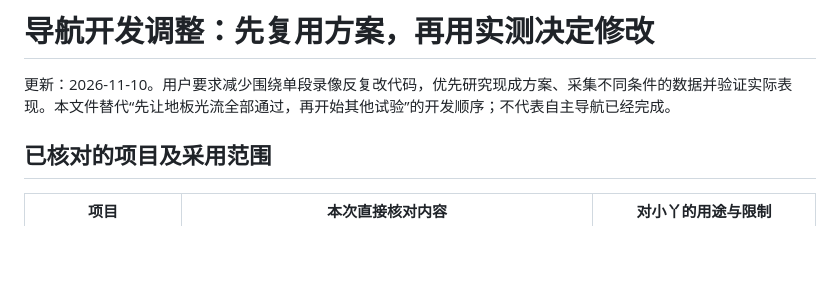
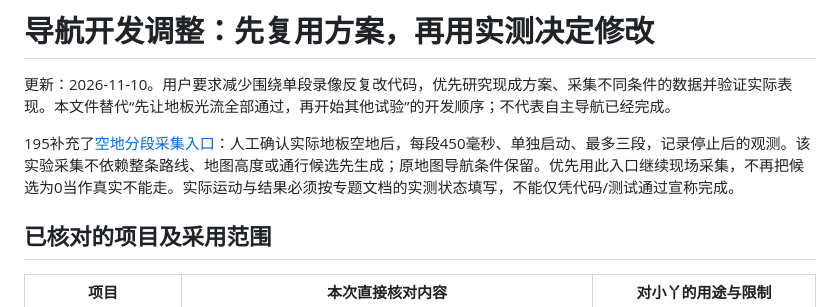
Before and after one commit to mypengpengli/myyaya, a Markdown page: docs/NAVIGATION-FIELD-PLAN.md, the part around the change. Drawn GitHub-style; blank space fills up the shorter version.

Commit message:
docs: document field collection workflow and pending phone validation

```diff
--- a/docs/NAVIGATION-FIELD-PLAN.md
+++ b/docs/NAVIGATION-FIELD-PLAN.md
@@ -1,6 +1,8 @@
 # 导航开发调整：先复用方案，再用实测决定修改
 
 更新：2026-11-10。用户要求减少围绕单段录像反复改代码，优先研究现成方案、采集不同条件的数据并验证实际表现。本文件替代“先让地板光流全部通过，再开始其他试验”的开发顺序；不代表自主导航已经完成。
+
+195补充了[空地分段采集入口](OPERATOR-EXPLORATION-195.md)：人工确认实际地板空地后，每段450毫秒、单独启动、最多三段，记录停止后的观测。该实验采集不依赖整条路线、地图高度或通行候选先生成；原地图导航条件保留。优先用此入口继续现场采集，不再把候选为0当作真实不能走。实际运动与结果必须按专题文档的实测状态填写，不能仅凭代码/测试通过宣称完成。
 
 ## 已核对的项目及采用范围
 
```
Also changed, not shown: docs/CONTINUE-DEVELOPMENT.md (+8 -2 lines), docs/OPERATOR-EXPLORATION-195.md (added, +36 -0 lines).
